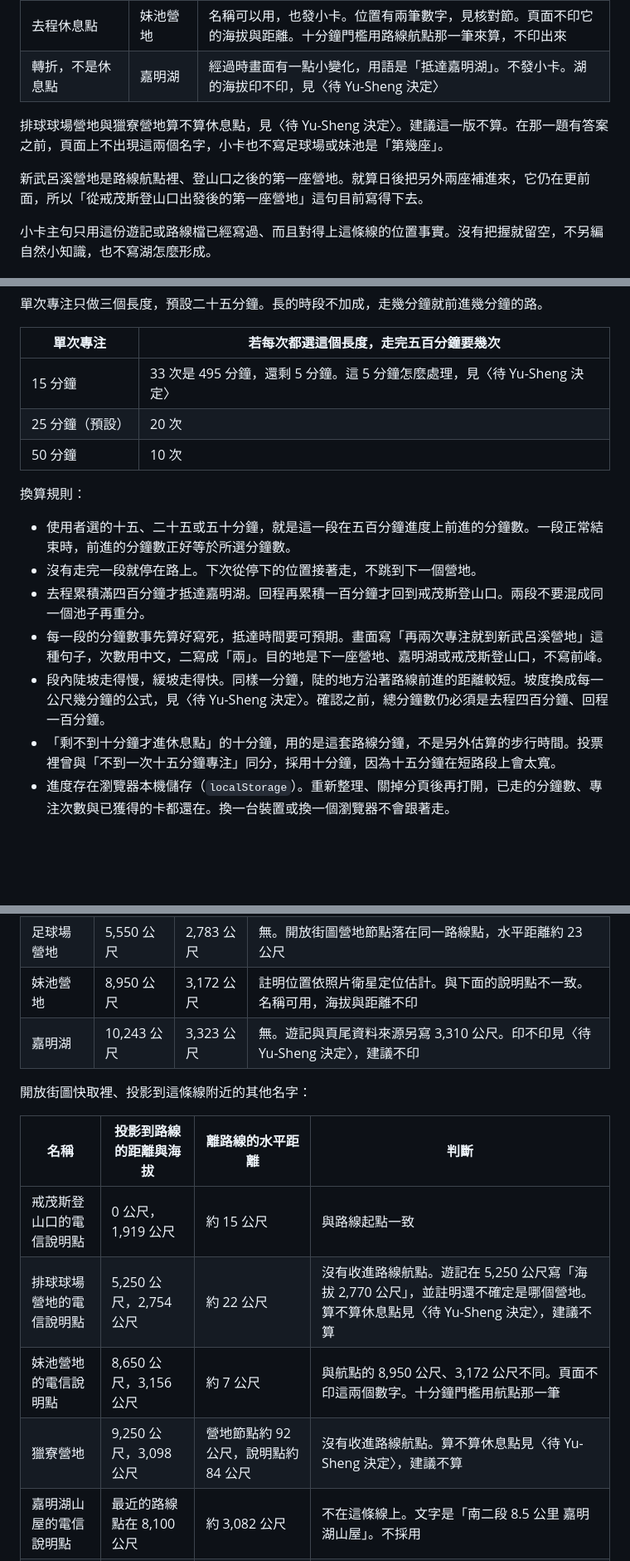
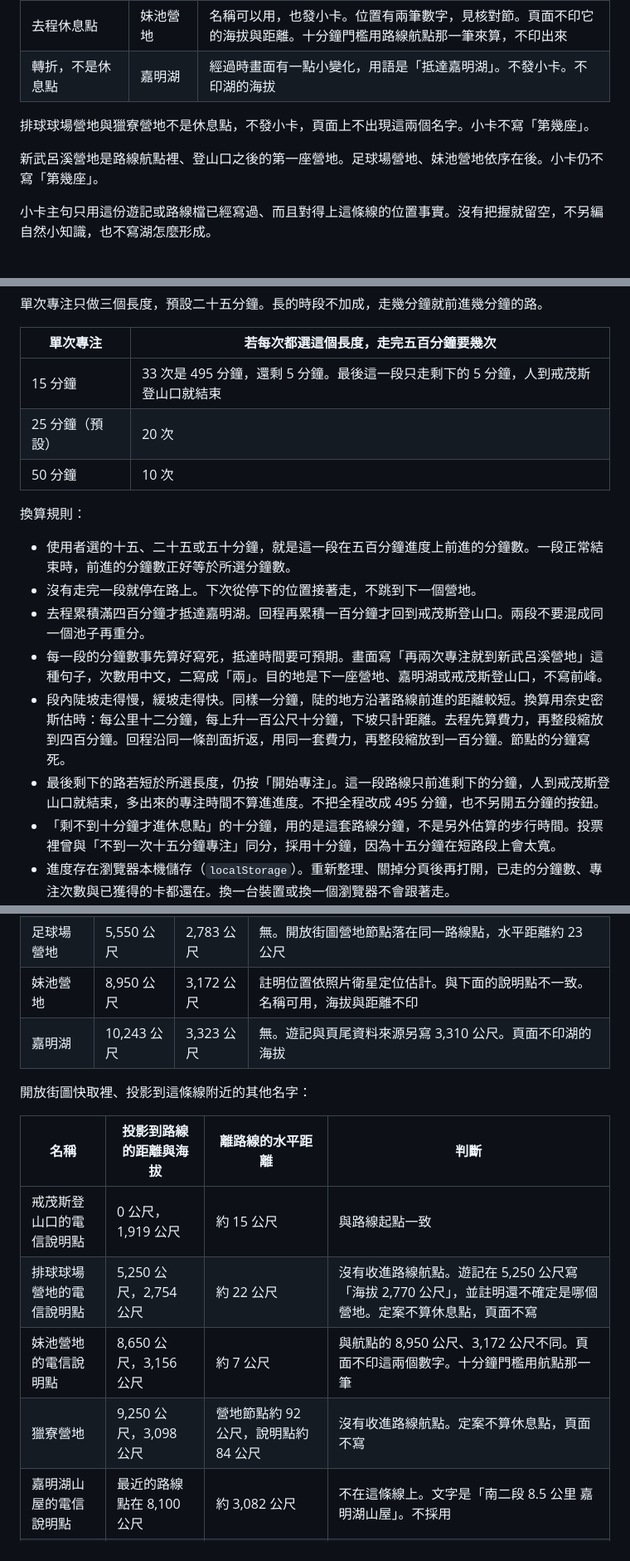
Before and after one commit to ioksengtan/jiaming_lake_2026, a Markdown page: docs/山屋時光-需求.md, 3 parts joined by grey strips. Shown at 83% size. Drawn GitHub-style; blank space fills up the shorter version.

```diff
--- a/docs/山屋時光-需求.md
+++ b/docs/山屋時光-需求.md
@@ -96,11 +96,11 @@
 | 去程休息點 | 新武呂溪營地 | 走到才發一張小卡。中斷時可以當「下一座」 |
 | 去程休息點 | 足球場營地 | 同上 |
 | 去程休息點 | 妹池營地 | 名稱可以用，也發小卡。位置有兩筆數字，見核對節。頁面不印它的海拔與距離。十分鐘門檻用路線航點那一筆來算，不印出來 |
-| 轉折，不是休息點 | 嘉明湖 | 經過時畫面有一點小變化，用語是「抵達嘉明湖」。不發小卡。湖的海拔印不印，見〈待 Yu-Sheng 決定〉 |
+| 轉折，不是休息點 | 嘉明湖 | 經過時畫面有一點小變化，用語是「抵達嘉明湖」。不發小卡。不印湖的海拔 |
 
-排球球場營地與獵寮營地算不算休息點，見〈待 Yu-Sheng 決定〉。建議這一版不算。在那一題有答案之前，頁面上不出現這兩個名字，小卡也不寫足球場或妹池是「第幾座」。
+排球球場營地與獵寮營地不是休息點，不發小卡，頁面上不出現這兩個名字。小卡不寫「第幾座」。
 
-新武呂溪營地是路線航點裡、登山口之後的第一座營地。就算日後把另外兩座補進來，它仍在更前面，所以「從戒茂斯登山口出發後的第一座營地」這句目前寫得下去。
+新武呂溪營地是路線航點裡、登山口之後的第一座營地。足球場營地、妹池營地依序在後。小卡仍不寫「第幾座」。
 
 小卡主句只用這份遊記或路線檔已經寫過、而且對得上這條線的位置事實。沒有把握就留空，不另編自然小知識，也不寫湖怎麼形成。
 
@@ -120,7 +120,7 @@
 
 | 單次專注 | 若每次都選這個長度，走完五百分鐘要幾次 |
 |---|---|
-| 15 分鐘 | 33 次是 495 分鐘，還剩 5 分鐘。這 5 分鐘怎麼處理，見〈待 Yu-Sheng 決定〉 |
+| 15 分鐘 | 33 次是 495 分鐘，還剩 5 分鐘。最後這一段只走剩下的 5 分鐘，人到戒茂斯登山口就結束 |
 | 25 分鐘（預設） | 20 次 |
 | 50 分鐘 | 10 次 |
 
@@ -130,7 +130,8 @@
 - 沒有走完一段就停在路上。下次從停下的位置接著走，不跳到下一個營地。
 - 去程累積滿四百分鐘才抵達嘉明湖。回程再累積一百分鐘才回到戒茂斯登山口。兩段不要混成同一個池子再重分。
 - 每一段的分鐘數事先算好寫死，抵達時間要可預期。畫面寫「再兩次專注就到新武呂溪營地」這種句子，次數用中文，二寫成「兩」。目的地是下一座營地、嘉明湖或戒茂斯登山口，不寫前峰。
-- 段內陡坡走得慢，緩坡走得快。同樣一分鐘，陡的地方沿著路線前進的距離較短。坡度換成每一公尺幾分鐘的公式，見〈待 Yu-Sheng 決定〉。確認之前，總分鐘數仍必須是去程四百分鐘、回程一百分鐘。
+- 段內陡坡走得慢，緩坡走得快。同樣一分鐘，陡的地方沿著路線前進的距離較短。換算用奈史密斯估時：每公里十二分鐘，每上升一百公尺十分鐘，下坡只計距離。去程先算費力，再整段縮放到四百分鐘。回程沿同一條剖面折返，用同一套費力，再整段縮放到一百分鐘。節點的分鐘寫死。
+- 最後剩下的路若短於所選長度，仍按「開始專注」。這一段路線只前進剩下的分鐘，人到戒茂斯登山口就結束，多出來的專注時間不算進進度。不把全程改成 495 分鐘，也不另開五分鐘的按鈕。
 - 「剩不到十分鐘才進休息點」的十分鐘，用的是這套路線分鐘，不是另外估算的步行時間。投票裡曾與「不到一次十五分鐘專注」同分，採用十分鐘，因為十五分鐘在短路段上會太寬。
 - 進度存在瀏覽器本機儲存（`localStorage`）。重新整理、關掉分頁後再打開，已走的分鐘數、專注次數與已獲得的卡都還在。換一台裝置或換一個瀏覽器不會跟著走。
 - 要有重新開始全程的做法。放在不顯眼的地方，按下去之前要再確認一次。確認後才清除進度、專注次數與卡片。三座山的點擊紀錄不必跟著清掉。
@@ -310,16 +302,16 @@
 | 新武呂溪營地 | 3,250 公尺 | 2,245 公尺 | 渡溪點；9 月 24 日、9 月 26 日宿營。遊記決策與此相同 |
 | 足球場營地 | 5,550 公尺 | 2,783 公尺 | 無。開放街圖營地節點落在同一路線點，水平距離約 23 公尺 |
 | 妹池營地 | 8,950 公尺 | 3,172 公尺 | 註明位置依照片衛星定位估計。與下面的說明點不一致。名稱可用，海拔與距離不印 |
-| 嘉明湖 | 10,243 公尺 | 3,323 公尺 | 無。遊記與頁尾資料來源另寫 3,310 公尺。印不印見〈待 Yu-Sheng 決定〉，建議不印 |
+| 嘉明湖 | 10,243 公尺 | 3,323 公尺 | 無。遊記與頁尾資料來源另寫 3,310 公尺。頁面不印湖的海拔 |
 
 開放街圖快取裡、投影到這條線附近的其他名字：
 
 | 名稱 | 投影到路線的距離與海拔 | 離路線的水平距離 | 判斷 |
 |---|---|---|---|
 | 戒茂斯登山口的電信說明點 | 0 公尺，1,919 公尺 | 約 15 公尺 | 與路線起點一致 |
-| 排球球場營地的電信說明點 | 5,250 公尺，2,754 公尺 | 約 22 公尺 | 沒有收進路線航點。遊記在 5,250 公尺寫「海拔 2,770 公尺」，並註明還不確定是哪個營地。算不算休息點見〈待 Yu-Sheng 決定〉，建議不算 |
+| 排球球場營地的電信說明點 | 5,250 公尺，2,754 公尺 | 約 22 公尺 | 沒有收進路線航點。遊記在 5,250 公尺寫「海拔 2,770 公尺」，並註明還不確定是哪個營地。定案不算休息點，頁面不寫 |
 | 妹池營地的電信說明點 | 8,650 公尺，3,156 公尺 | 約 7 公尺 | 與航點的 8,950 公尺、3,172 公尺不同。頁面不印這兩個數字。十分鐘門檻用航點那一筆 |
-| 獵寮營地 | 9,250 公尺，3,098 公尺 | 營地節點約 92 公尺，說明點約 84 公尺 | 沒有收進路線航點。算不算休息點見〈待 Yu-Sheng 決定〉，建議不算 |
+| 獵寮營地 | 9,250 公尺，3,098 公尺 | 營地節點約 92 公尺，說明點約 84 公尺 | 沒有收進路線航點。定案不算休息點，頁面不寫 |
 | 嘉明湖山屋的電信說明點 | 最近的路線點在 8,100 公尺 | 約 3,082 公尺 | 不在這條線上。文字是「南二段 8.5 公里 嘉明湖山屋」。不採用 |
 | 向陽山北峰 | 最近的路線點在 9,150 公尺 | 約 2,119 公尺 | 不在這條線上。軌跡檔沒有向陽山，也沒有向陽登山口、向陽山屋 |
 | 戒茂斯山 | 標籤海拔 2,508 公尺 | 約 439 公尺 | 不在走線上 |
```
Also changed, not shown: other parts of docs/山屋時光-需求.md (+22 -31 lines).
